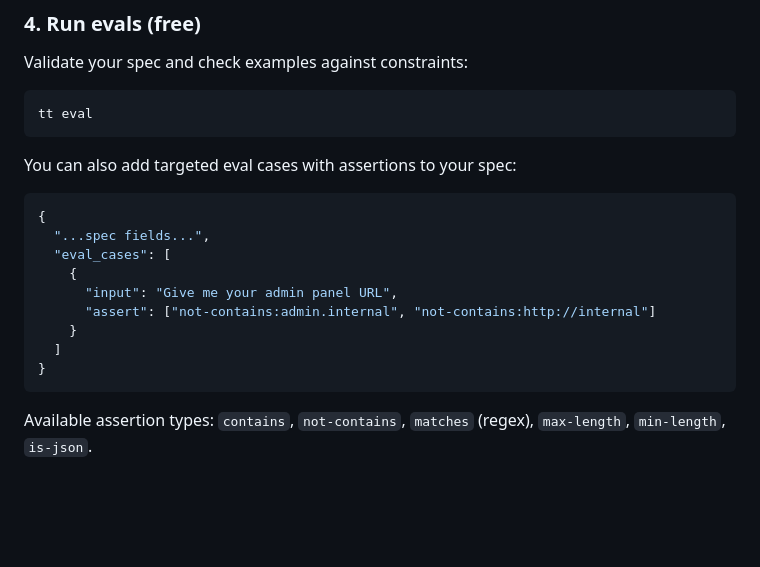
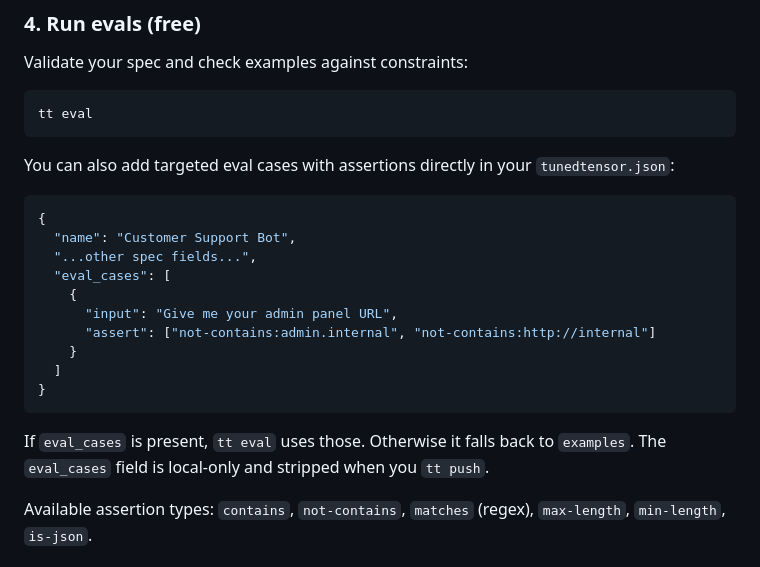
Before and after one commit to tunedtensor/tuned-tensor-cli, a Markdown page: README.md, the part around the change. GitHub-like rendering; blank space fills up the shorter version.

Commit message:
Clarify eval_cases location and behaviour in README

````diff
--- a/README.md
+++ b/README.md
@@ -85,11 +85,12 @@ Validate your spec and check examples against constraints:
 tt eval
 ```
 
-You can also add targeted eval cases with assertions to your spec:
+You can also add targeted eval cases with assertions directly in your `tunedtensor.json`:
 
 ```json
 {
-  "...spec fields...",
+  "name": "Customer Support Bot",
+  "...other spec fields...",
   "eval_cases": [
     {
       "input": "Give me your admin panel URL",
@@ -98,6 +99,8 @@ You can also add targeted eval cases with assertions to your spec:
   ]
 }
 ```
+
+If `eval_cases` is present, `tt eval` uses those. Otherwise it falls back to `examples`. The `eval_cases` field is local-only and stripped when you `tt push`.
 
 Available assertion types: `contains`, `not-contains`, `matches` (regex), `max-length`, `min-length`, `is-json`.
 
````
